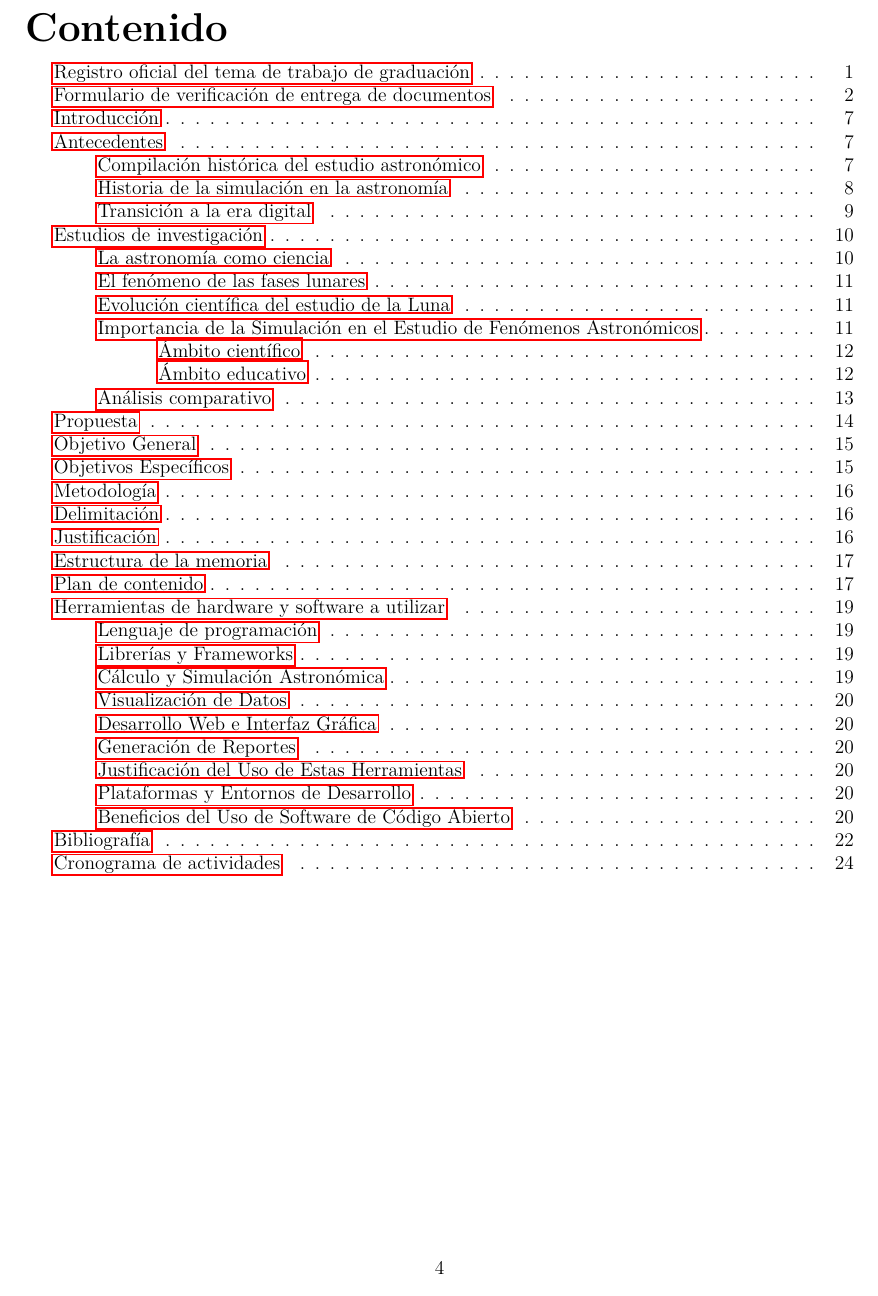
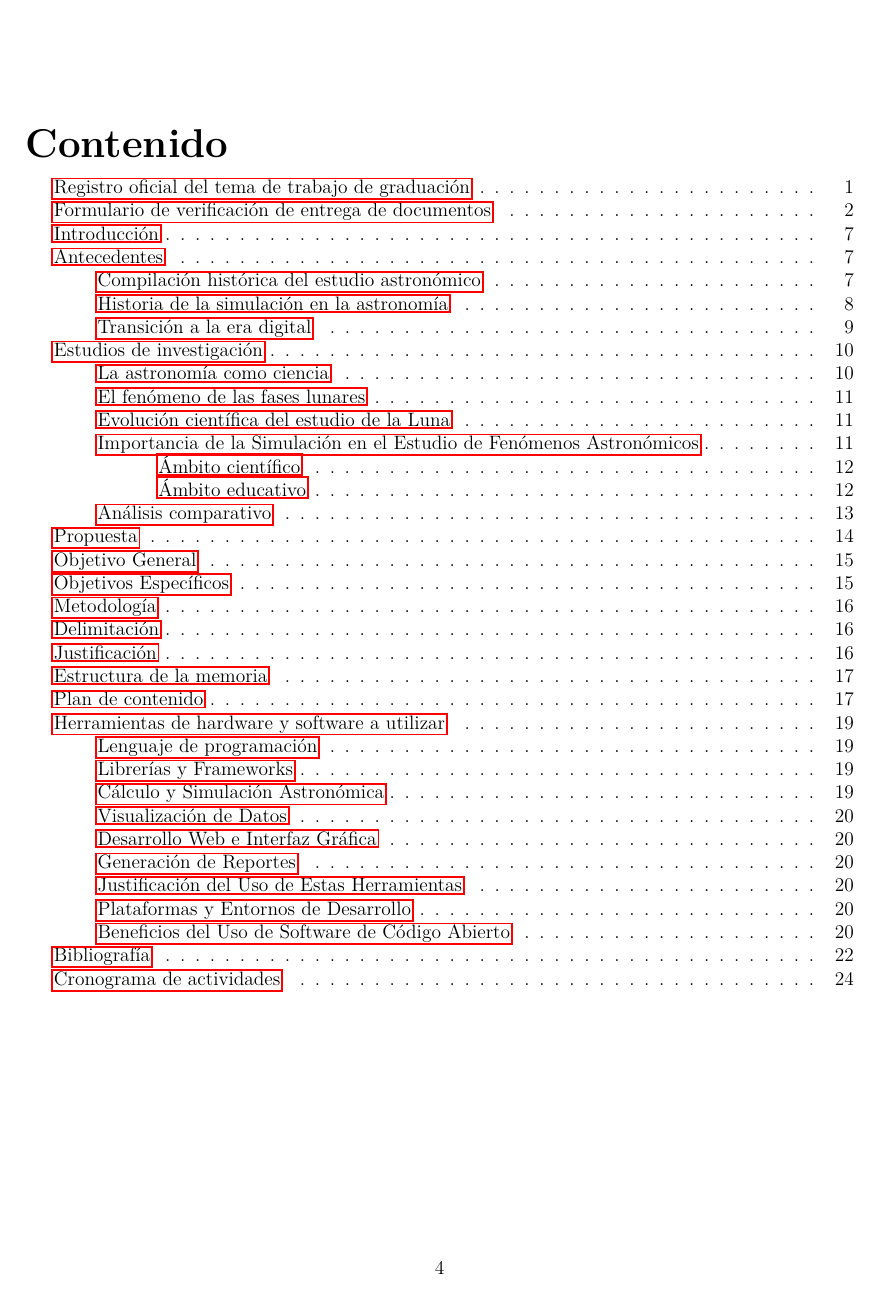
Before and after one commit to ElbinPuga/MDI-FINAL-PROJECT, a LaTeX book (base.tex, which reads estilo_capitulo.tex): page 4 of 24. Compiled offline with pdfLaTeX.

Commit message:
Mejorar espaciado titulo capitulo

```diff
--- a/estilo_capitulo.tex
+++ b/estilo_capitulo.tex
@@ -9,7 +9,7 @@
   {\bfseries\huge\raggedright} % negrita, tamaño grande, alineación izquierda
   {} % Numero, subection, ... (no interesa)
   {0pt} % Espacio (vertical con display) entre etiqueta y título.
-  {\vspace{-5cm}} % Espacio negativo hacia arriba (mas compacto).
+  {\vspace{-2.7cm}} % Espacio negativo hacia arriba (mas compacto).
   [\vspace{-1.5cm}] % Espacio entre titulo y texto del cuerpo (mas compacto).
 
   % Eliminar pagina doble extra al final de un capitulo
```
Also changed, not shown: base.pdf, 4 other files.
